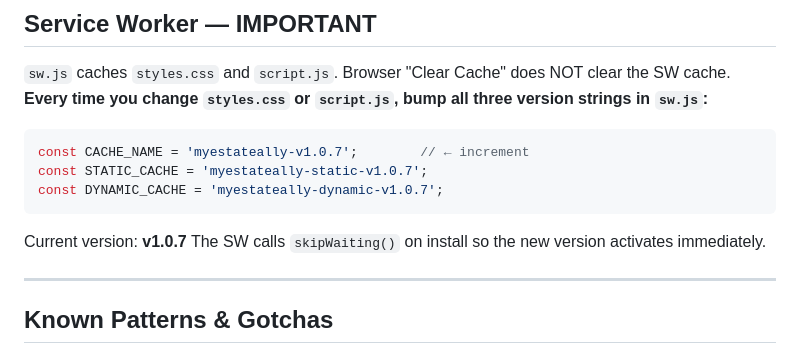
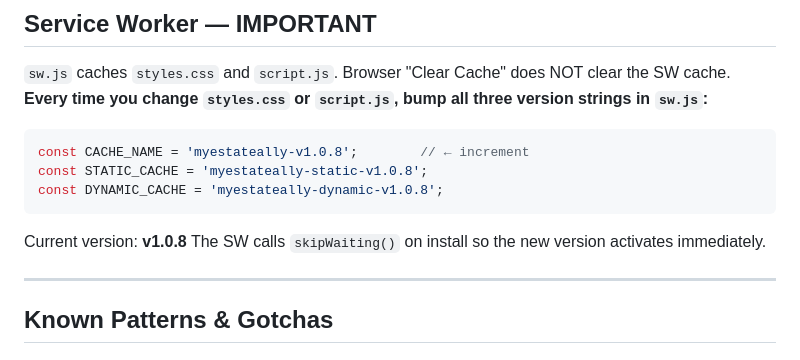
Before and after one commit to aasample/myestateally-auctions, a Markdown page: CLAUDE.md, the part around the change. GitHub-like rendering.

Commit message:
Update CLAUDE.md SW version to v1.0.8
Co-Authored-By: Claude Sonnet 4.6 <noreply@anthropic.com>

````diff
--- a/CLAUDE.md
+++ b/CLAUDE.md
@@ -94,11 +94,11 @@ Pattern: `value = os.environ.get('KEY_NAME') or get_secret('KEY_NAME')`
 `sw.js` caches `styles.css` and `script.js`. Browser "Clear Cache" does NOT clear the SW cache.
 **Every time you change `styles.css` or `script.js`, bump all three version strings in `sw.js`:**
 ```javascript
-const CACHE_NAME = 'myestateally-v1.0.7';        // ← increment
-const STATIC_CACHE = 'myestateally-static-v1.0.7';
-const DYNAMIC_CACHE = 'myestateally-dynamic-v1.0.7';
+const CACHE_NAME = 'myestateally-v1.0.8';        // ← increment
+const STATIC_CACHE = 'myestateally-static-v1.0.8';
+const DYNAMIC_CACHE = 'myestateally-dynamic-v1.0.8';
 ```
-Current version: **v1.0.7**
+Current version: **v1.0.8**
 The SW calls `skipWaiting()` on install so the new version activates immediately.
 
 ---
````
